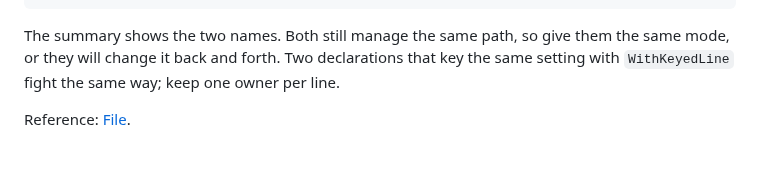
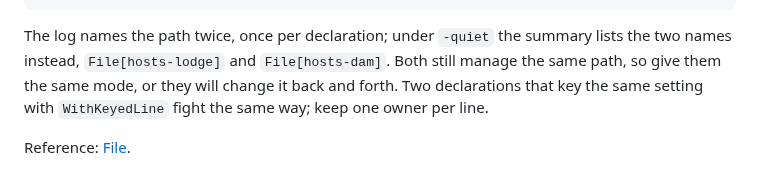
Before and after one commit to snonux/gonf, a Markdown page: docs/tutorial/04-editing-files.md, the part around the change. Drawn GitHub-style.

Commit message:
docs: name the two shared-file declarations by log line, not summary
Co-Authored-By: Claude Opus 5.5 <noreply@anthropic.com>

````diff
--- a/docs/tutorial/04-editing-files.md
+++ b/docs/tutorial/04-editing-files.md
@@ -328,7 +328,9 @@ $ cat ~/gonf-tutorial/lodge/hosts
 10.0.0.2 dam
 ```
 
-The summary shows the two names. Both still manage the same path, so give
+The log names the path twice, once per declaration; under `-quiet` the
+summary lists the two names instead, `File[hosts-lodge]` and
+`File[hosts-dam]`. Both still manage the same path, so give
 them the same mode, or they will change it back and forth. Two
 declarations that key the same setting with `WithKeyedLine` fight the same
 way; keep one owner per line.
````
